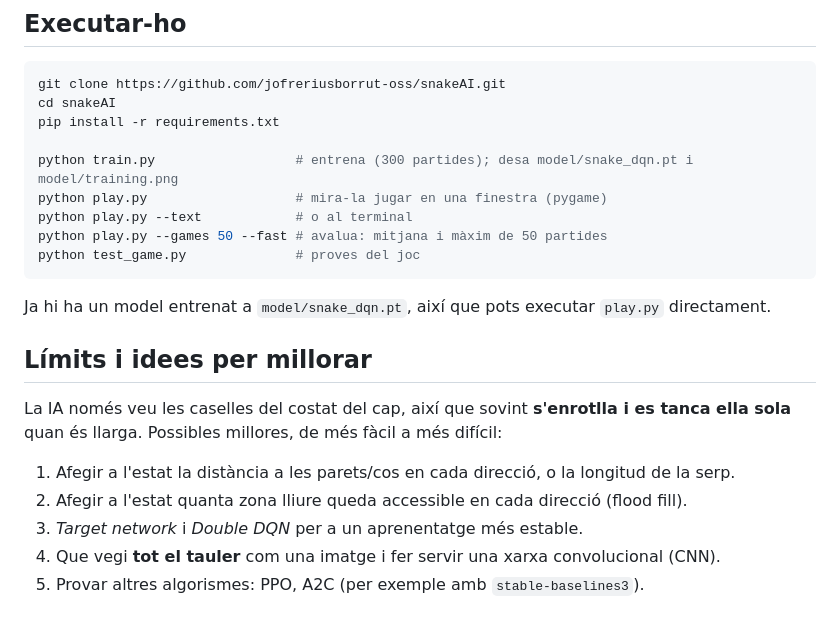
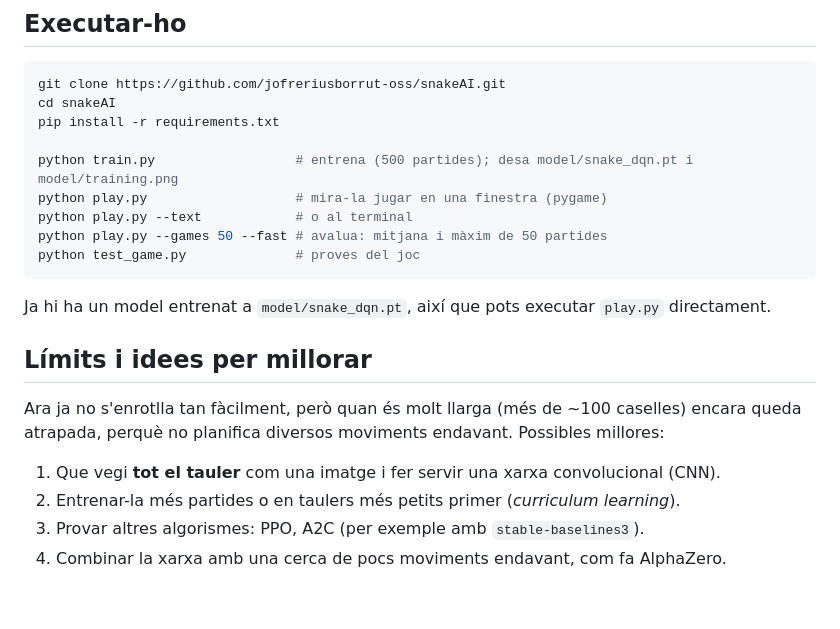
Before and after one commit to jofreriusborrut-oss/snakeAI, a Markdown page: README.md, the part around one of its changes. Rendered like a GitHub page.

```diff
--- a/README.md
+++ b/README.md
@@ -26,7 +45,7 @@ git clone https://github.com/jofreriusborrut-oss/snakeAI.git
 cd snakeAI
 pip install -r requirements.txt
 
-python train.py                  # entrena (300 partides); desa model/snake_dqn.pt i model/training.png
+python train.py                  # entrena (500 partides); desa model/snake_dqn.pt i model/training.png
 python play.py                   # mira-la jugar en una finestra (pygame)
 python play.py --text            # o al terminal
 python play.py --games 50 --fast # avalua: mitjana i màxim de 50 partides
@@ -37,11 +56,10 @@ Ja hi ha un model entrenat a `model/snake_dqn.pt`, així que pots executar `play
 
 ## Límits i idees per millorar
 
-La IA només veu les caselles del costat del cap, així que sovint **s'enrotlla i es tanca ella sola**
-quan és llarga. Possibles millores, de més fàcil a més difícil:
+Ara ja no s'enrotlla tan fàcilment, però quan és molt llarga (més de ~100 caselles) encara queda atrapada,
+perquè no planifica diversos moviments endavant. Possibles millores:
 
-1. Afegir a l'estat la distància a les parets/cos en cada direcció, o la longitud de la serp.
-2. Afegir a l'estat quanta zona lliure queda accessible en cada direcció (flood fill).
-3. *Target network* i *Double DQN* per a un aprenentatge més estable.
-4. Que vegi **tot el tauler** com una imatge i fer servir una xarxa convolucional (CNN).
-5. Provar altres algorismes: PPO, A2C (per exemple amb `stable-baselines3`).
+1. Que vegi **tot el tauler** com una imatge i fer servir una xarxa convolucional (CNN).
+2. Entrenar-la més partides o en taulers més petits primer (*curriculum learning*).
+3. Provar altres algorismes: PPO, A2C (per exemple amb `stable-baselines3`).
+4. Combinar la xarxa amb una cerca de pocs moviments endavant, com fa AlphaZero.
```
Also changed, not shown: other parts of README.md (+23 -4 lines), model/training.png, 5 other files.
